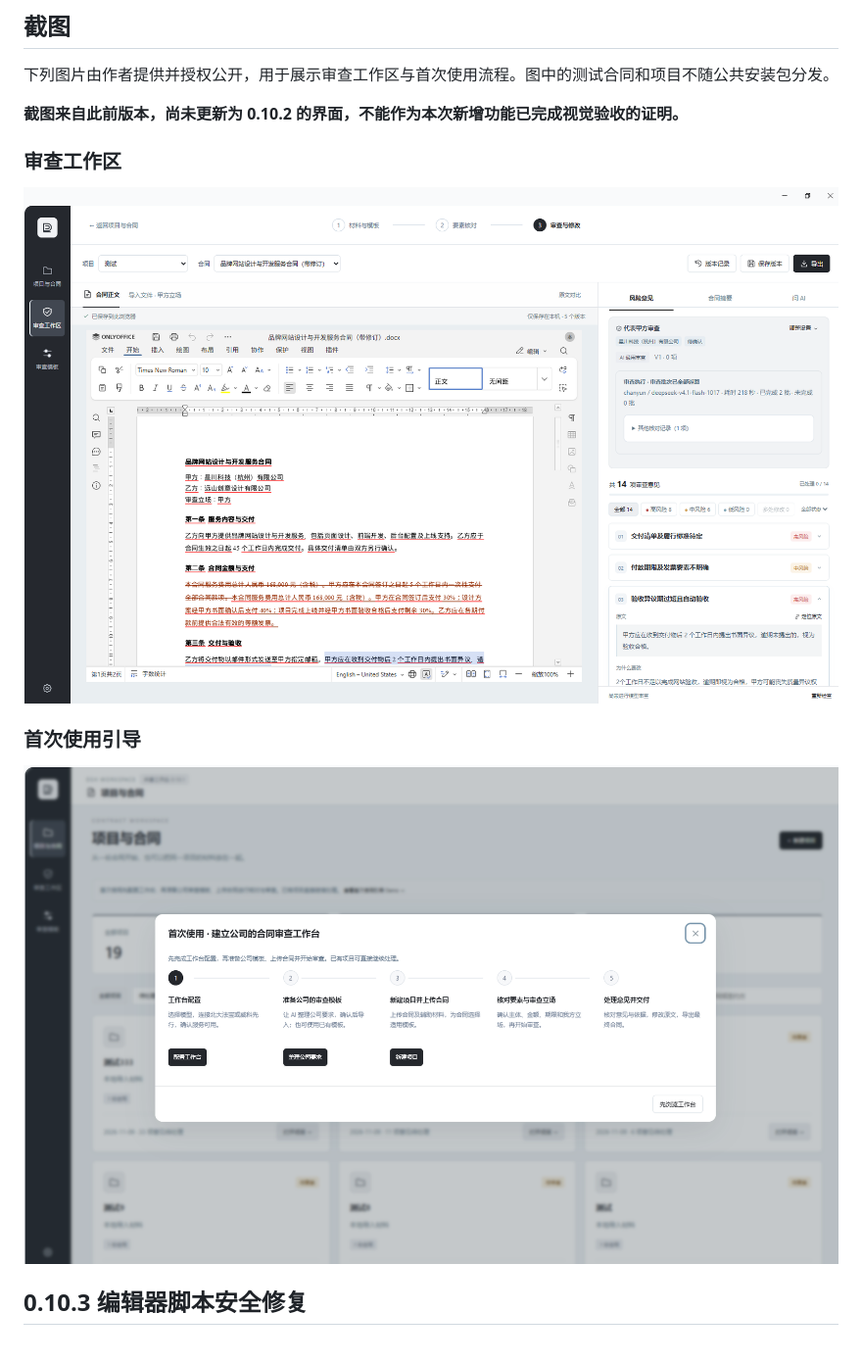
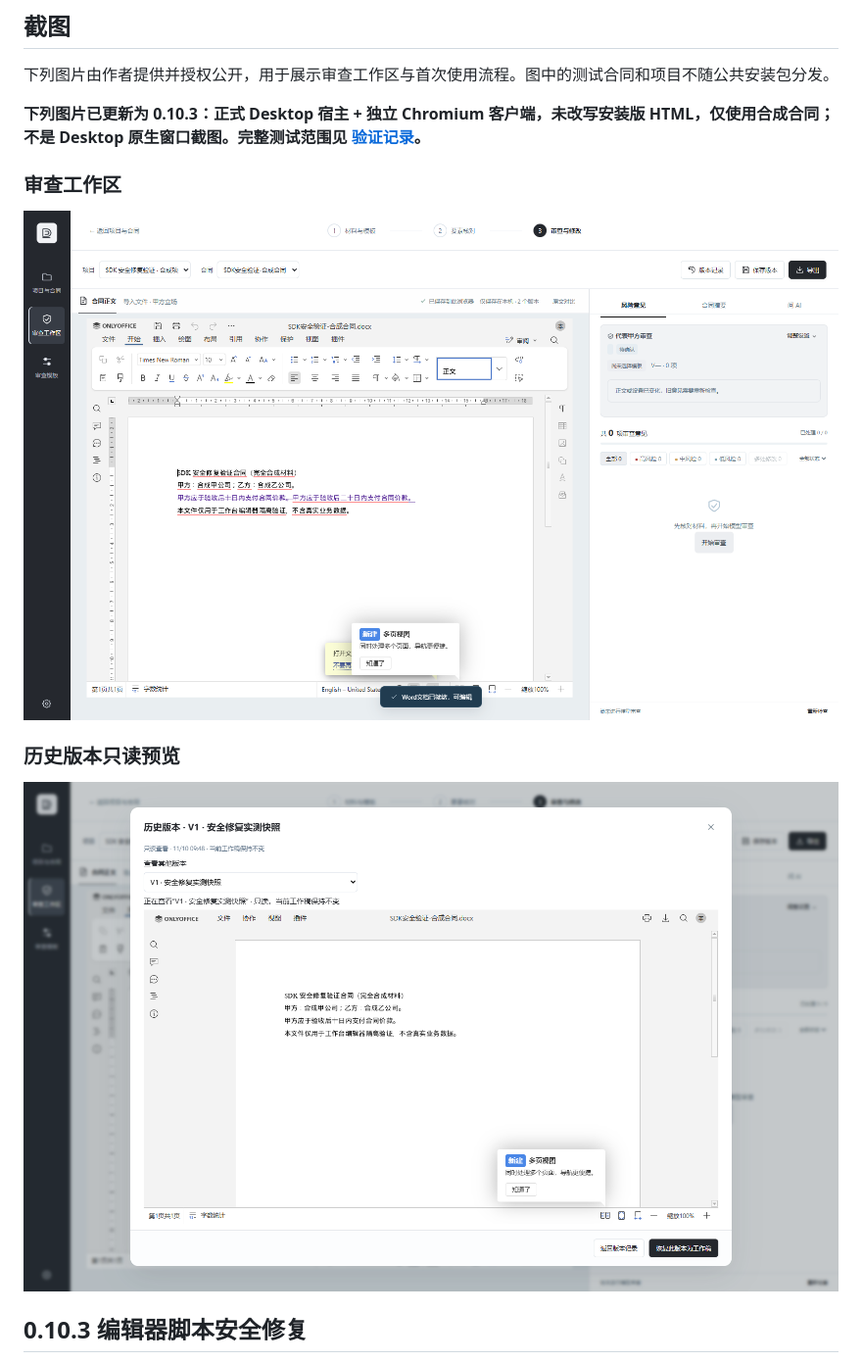
Before and after one commit to gjz18342624299-arch/dsh-contract-review-studio, a Markdown page: README.md, the part around the change. Shown at 98% size. Drawn GitHub-style; pictures changed too: docs/images/editor-0.10.3.png (added), docs/images/history-readonly-0.10.3.png (added).

Commit message:
docs: record Desktop verification and refreshed 0.10.3 screenshots

```diff
--- a/README.md
+++ b/README.md
@@ -203,15 +203,15 @@ AI 输出用于辅助阅读和起草，用户应核对事实、原文定位、
 
 下列图片由作者提供并授权公开，用于展示审查工作区与首次使用流程。图中的测试合同和项目不随公共安装包分发。
 
-**截图来自此前版本，尚未更新为 0.10.2 的界面，不能作为本次新增功能已完成视觉验收的证明。**
+**下列图片已更新为 0.10.3：正式 Desktop 宿主 + 独立 Chromium 客户端，未改写安装版 HTML，仅使用合成合同；不是 Desktop 原生窗口截图。完整测试范围见 [验证记录](docs/verification-0.10.3.md)。**
 
 ### 审查工作区
 
-![审查工作区](docs/images/review-workspace.png)
+![审查工作区](docs/images/editor-0.10.3.png)
 
-### 首次使用引导
+### 历史版本只读预览
 
-![首次使用引导](docs/images/onboarding.png)
+![历史版本只读预览](docs/images/history-readonly-0.10.3.png)
 
 ## 0.10.3 编辑器脚本安全修复
 
```
Also changed, not shown: docs/verification-0.10.3.md (added, +39 -0 lines), 3 other files.
